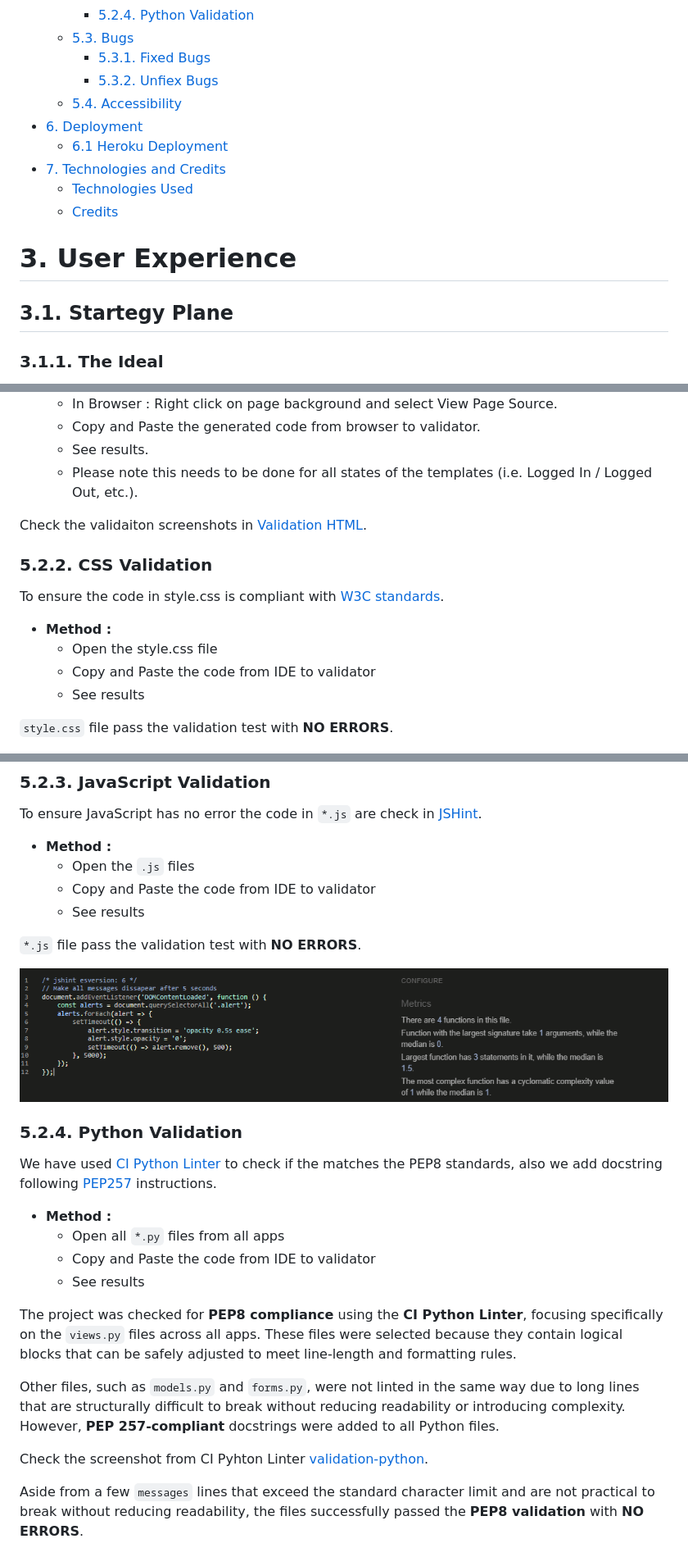
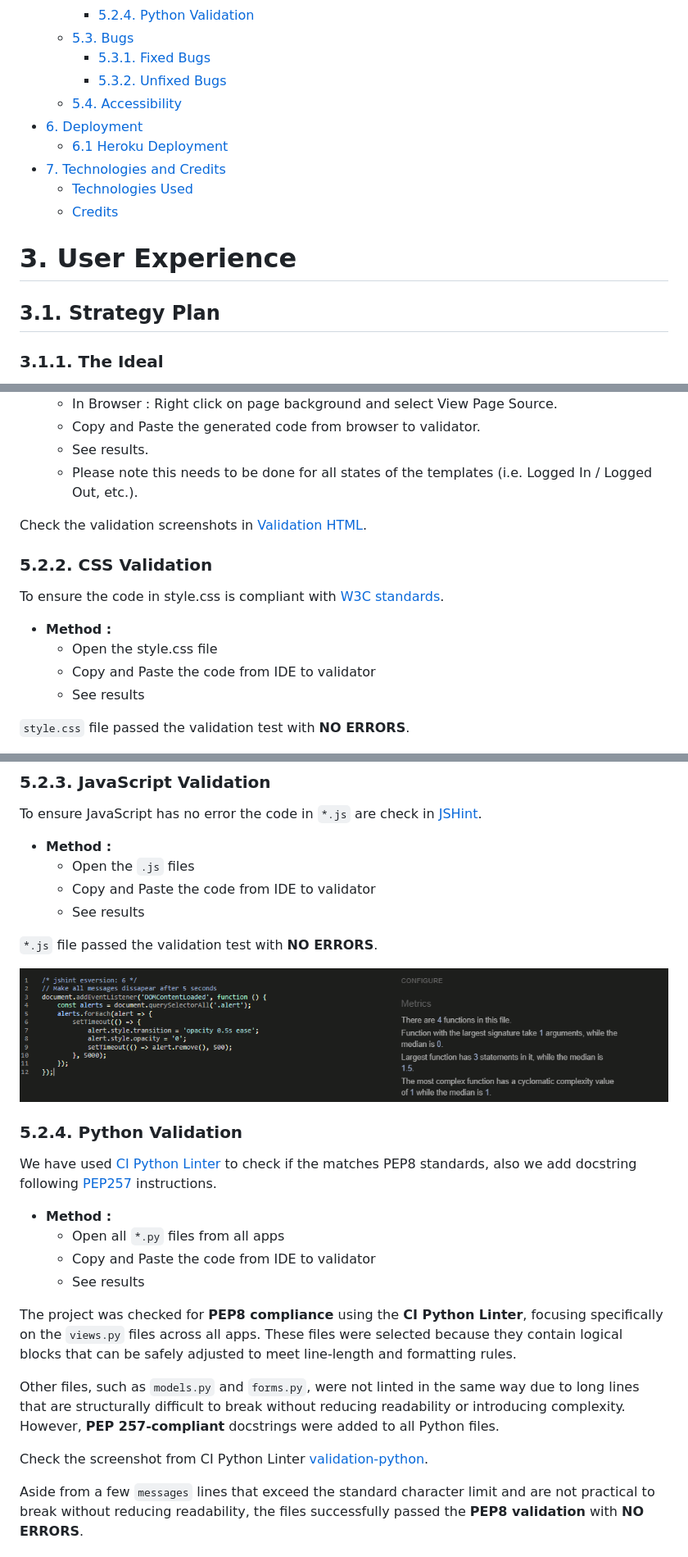
Before and after one commit to Jonatas-01/DocAdvanced, a Markdown page: README.md, 3 parts joined by grey strips. Shown: that part at 82% size. Rendered like a GitHub page.

Commit message:
docs: fixed grammar error in README

```diff
--- a/README.md
+++ b/README.md
@@ -49,6 +49,6 @@ The platform is designed for teenagers and adults who want a fast and simple way
         - [5.2.4. Python Validation](#524-python-validation)
     - [5.3. Bugs](#53-bugs)
         - [5.3.1. Fixed Bugs](#531-fixed-bugs)
-        - [5.3.2. Unfiex Bugs](#532-unfiex-bugs)
+        - [5.3.2. Unfixed Bugs](#532-Unfixed-bugs)
     - [5.4. Accessibility](#54-accessibility)
 - [6. Deployment](#6-deployment)
@@ -59,7 +59,7 @@ The platform is designed for teenagers and adults who want a fast and simple way
 
 # 3. User Experience
 
-## 3.1. Startegy Plane
+## 3.1. Strategy Plan
 
 ### 3.1.1. The Ideal
 DocAdvanced was made thinking of simplicity and quick consultation booking, easy appointments management. On top of that, the UI was made for easy navigation.
@@ -481,7 +481,7 @@ All tests were **completed successfully**, and any bugs discovered during testin
     - See results.
     - Please note this needs to be done for all states of the templates (i.e. Logged In / Logged Out, etc.).
 
- Check the validaiton screenshots in [Validation HTML](/docs/validation/validation-html.md).
+ Check the validation screenshots in [Validation HTML](/docs/validation/validation-html.md).
 
 ### 5.2.2. CSS Validation
 To ensure the code in style.css is compliant with [W3C standards](https://jigsaw.w3.org/css-validator/).
@@ -490,7 +490,7 @@ To ensure the code in style.css is compliant with [W3C standards](https://jigsaw
     - Copy and Paste the code from IDE to validator
     - See results
 
-`style.css` file pass the validation test with **NO ERRORS**.
+`style.css` file passed the validation test with **NO ERRORS**.
 
 ![CSS Validation](/docs/validation/css/css-validation.png)
 
@@ -501,12 +501,12 @@ To ensure JavaScript has no error the code in `*.js` are check in [JSHint](https
     - Copy and Paste the code from IDE to validator
     - See results
 
-`*.js` file pass the validation test with **NO ERRORS**.
+`*.js` file passed the validation test with **NO ERRORS**.
 
 ![JS Validation](/docs/validation/js/js-validation.png)
 
 ### 5.2.4. Python Validation
-We have used [CI Python Linter](https://pep8ci.herokuapp.com/) to check if the matches the PEP8 standards, also we add docstring following [PEP257](https://peps.python.org/pep-0257/) instructions.
+We have used [CI Python Linter](https://pep8ci.herokuapp.com/) to check if the matches PEP8 standards, also we add docstring following [PEP257](https://peps.python.org/pep-0257/) instructions.
 - **Method :**
     - Open all `*.py` files from all apps
     - Copy and Paste the code from IDE to validator
@@ -516,7 +516,7 @@ The project was checked for **PEP8 compliance** using the **CI Python Linter**,
 
 Other files, such as `models.py` and `forms.py`, were not linted in the same way due to long lines that are structurally difficult to break without reducing readability or introducing complexity. However, **PEP 257-compliant** docstrings were added to all Python files.
 
-Check the screenshot from CI Pyhton Linter [validation-python](/docs/validation/validation-python.md).
+Check the screenshot from CI Python Linter [validation-python](/docs/validation/validation-python.md).
 
 Aside from a few `messages` lines that exceed the standard character limit and are not practical to break without reducing readability, the files successfully passed the **PEP8 validation** with **NO ERRORS**.
 
```
Also changed, not shown: other parts of README.md (+13 -13 lines).
